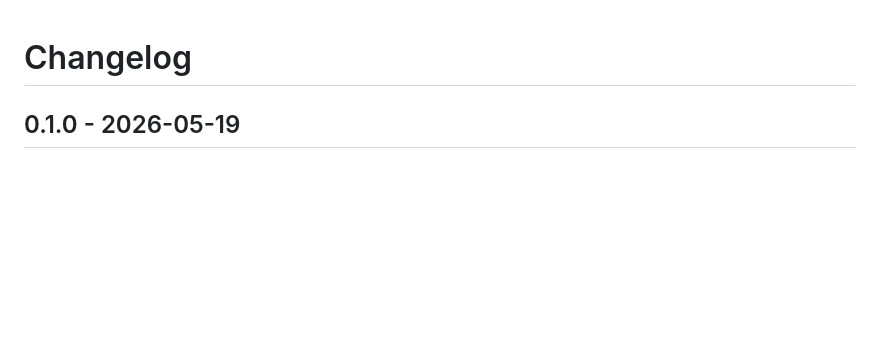
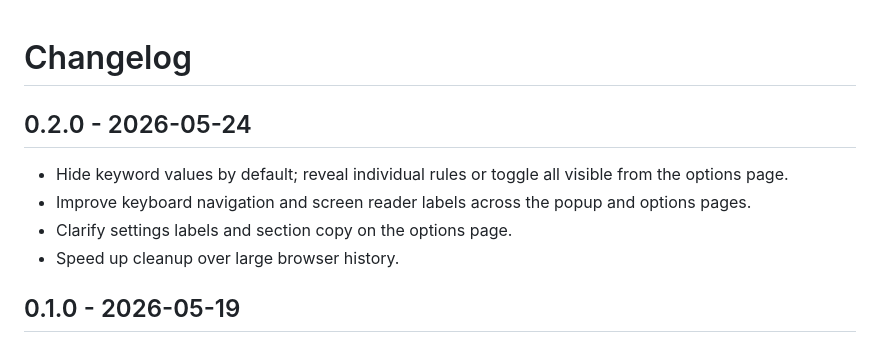
Before and after one commit to yclgkd/histsieve, a Markdown page: CHANGELOG.md, the part around the change. Drawn GitHub-style; blank space fills up the shorter version.

```diff
--- a/CHANGELOG.md
+++ b/CHANGELOG.md
@@ -1,4 +1,11 @@
 # Changelog
+
+## 0.2.0 - 2026-05-24
+
+- Hide keyword values by default; reveal individual rules or toggle all visible from the options page.
+- Improve keyboard navigation and screen reader labels across the popup and options pages.
+- Clarify settings labels and section copy on the options page.
+- Speed up cleanup over large browser history.
 
 ## 0.1.0 - 2026-05-19
 
```
Also changed, not shown: README.md (+1 -1 lines), store-assets/screenshot-readme-1280x800.png (added), 2 other files.
